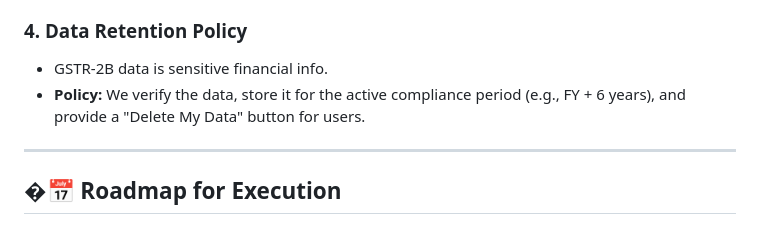
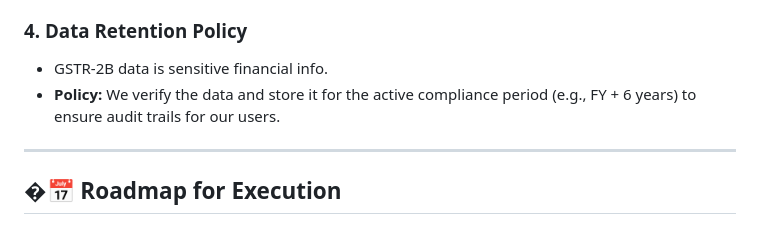
Before and after one commit to vignesh-1396/TAX-Shield, a Markdown page: docs/COMPREHENSIVE_LOGIC_ROADMAP.md, the part around the change. GitHub-like rendering.

Commit message:
docs: data retention policy update - remove user deletion button

```diff
--- a/docs/COMPREHENSIVE_LOGIC_ROADMAP.md
+++ b/docs/COMPREHENSIVE_LOGIC_ROADMAP.md
@@ -130,7 +130,7 @@ The `auth_token` in `gst_credentials` table grants access to user's tax data.
 
 ### 4. Data Retention Policy
 *   GSTR-2B data is sensitive financial info.
-*   **Policy:** We verify the data, store it for the active compliance period (e.g., FY + 6 years), and provide a "Delete My Data" button for users.
+*   **Policy:** We verify the data and store it for the active compliance period (e.g., FY + 6 years) to ensure audit trails for our users.
 
 ---
 
```
